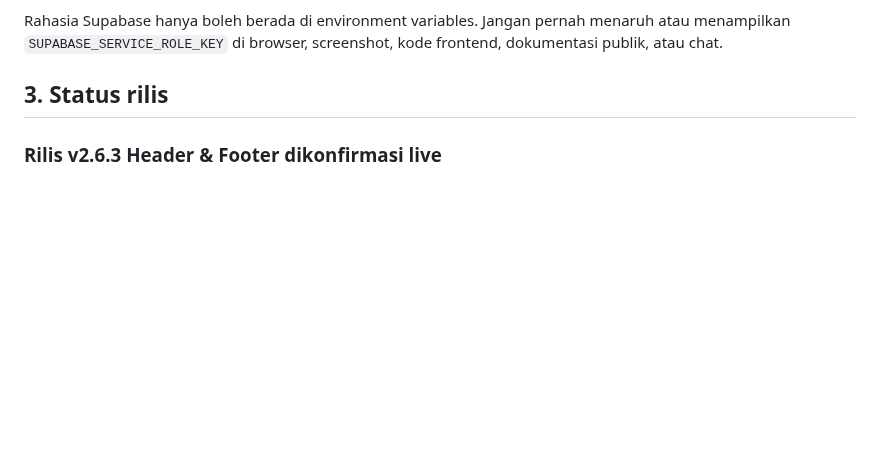
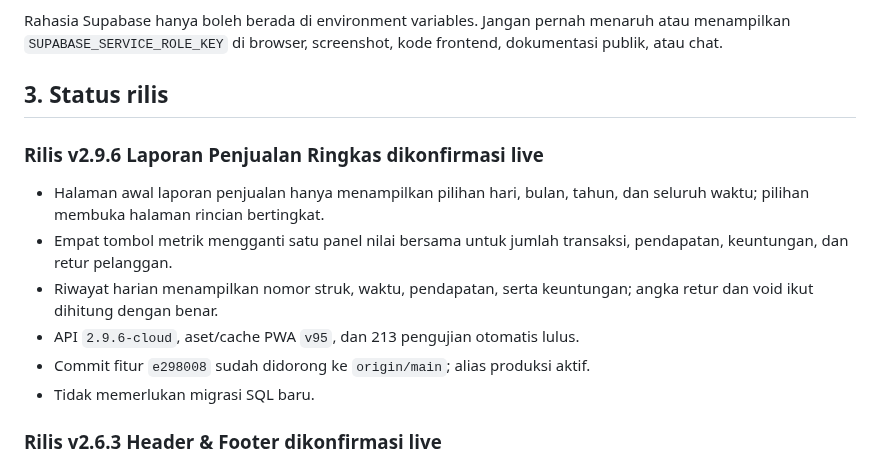
Before and after one commit to ayanacosmetics/pos-mvp, a Markdown page: PROJECT-HANDOFF.md, the part around the change. Rendered like a GitHub page; blank space fills up the shorter version.

Commit message:
docs: record sales report release

```diff
--- a/PROJECT-HANDOFF.md
+++ b/PROJECT-HANDOFF.md
@@ -44,6 +44,18 @@ menaruh atau menampilkan `SUPABASE_SERVICE_ROLE_KEY` di browser, screenshot,
 kode frontend, dokumentasi publik, atau chat.
 
 ## 3. Status rilis
+
+### Rilis v2.9.6 Laporan Penjualan Ringkas dikonfirmasi live
+
+- Halaman awal laporan penjualan hanya menampilkan pilihan hari, bulan, tahun,
+  dan seluruh waktu; pilihan membuka halaman rincian bertingkat.
+- Empat tombol metrik mengganti satu panel nilai bersama untuk jumlah transaksi,
+  pendapatan, keuntungan, dan retur pelanggan.
+- Riwayat harian menampilkan nomor struk, waktu, pendapatan, serta keuntungan;
+  angka retur dan void ikut dihitung dengan benar.
+- API `2.9.6-cloud`, aset/cache PWA `v95`, dan 213 pengujian otomatis lulus.
+- Commit fitur `e298008` sudah didorong ke `origin/main`; alias produksi aktif.
+- Tidak memerlukan migrasi SQL baru.
 
 ### Rilis v2.6.3 Header & Footer dikonfirmasi live
 
```
